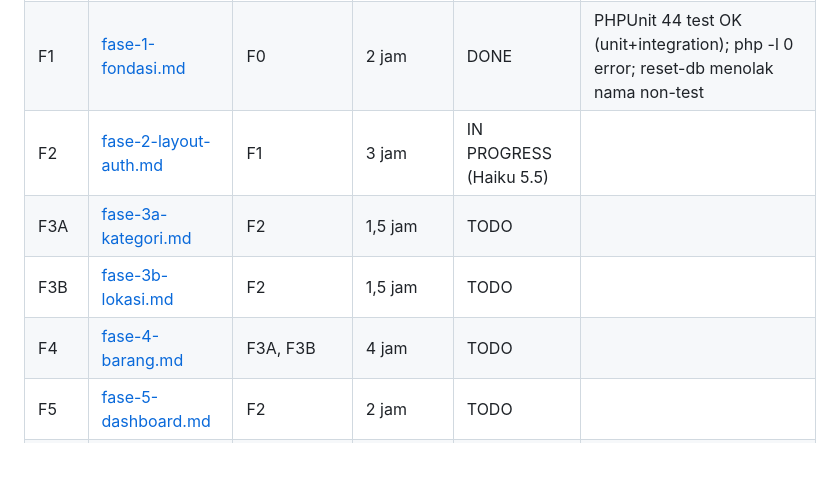
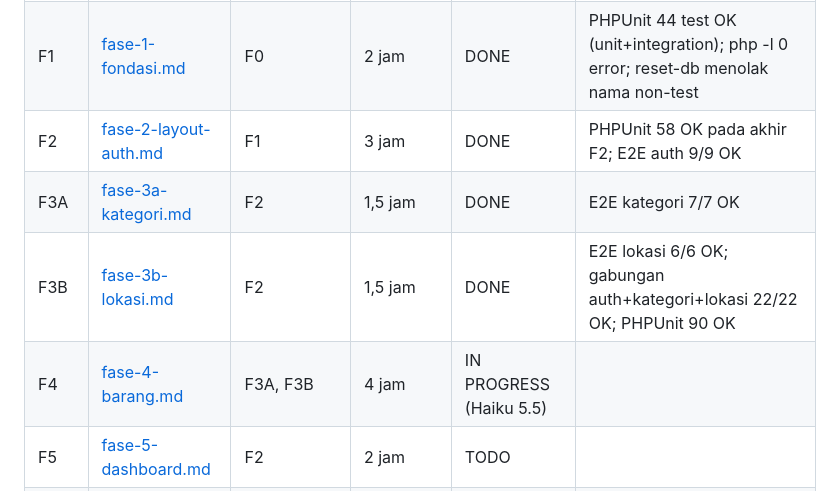
Before and after one commit to Pudidil-dev/sistem_inventaris, a Markdown page: docs/plans/2026-10-13-sistem-inventaris.md, the part around the change. GitHub-like rendering; blank space fills up the shorter version.

Commit message:
docs: tandai F2, F3A, F3B selesai

```diff
--- a/docs/plans/2026-10-13-sistem-inventaris.md
+++ b/docs/plans/2026-10-13-sistem-inventaris.md
@@ -57,10 +57,10 @@ Agent: ubah status sebelum mulai (`IN PROGRESS (nama)`) dan setelah selesai (`DO
 |---|---|---|---|---|---|
 | F0 | [fase-0-setup.md](fase-0-setup.md) | — | 30 mnt | DONE | PHPUnit 11.5.57; vendor 8/8 OK; Playwright 1.64.0 + Chromium OK |
 | F1 | [fase-1-fondasi.md](fase-1-fondasi.md) | F0 | 2 jam | DONE | PHPUnit 44 test OK (unit+integration); php -l 0 error; reset-db menolak nama non-test |
-| F2 | [fase-2-layout-auth.md](fase-2-layout-auth.md) | F1 | 3 jam | IN PROGRESS (Haiku 5.5) | |
-| F3A | [fase-3a-kategori.md](fase-3a-kategori.md) | F2 | 1,5 jam | TODO | |
-| F3B | [fase-3b-lokasi.md](fase-3b-lokasi.md) | F2 | 1,5 jam | TODO | |
-| F4 | [fase-4-barang.md](fase-4-barang.md) | F3A, F3B | 4 jam | TODO | |
+| F2 | [fase-2-layout-auth.md](fase-2-layout-auth.md) | F1 | 3 jam | DONE | PHPUnit 58 OK pada akhir F2; E2E auth 9/9 OK |
+| F3A | [fase-3a-kategori.md](fase-3a-kategori.md) | F2 | 1,5 jam | DONE | E2E kategori 7/7 OK |
+| F3B | [fase-3b-lokasi.md](fase-3b-lokasi.md) | F2 | 1,5 jam | DONE | E2E lokasi 6/6 OK; gabungan auth+kategori+lokasi 22/22 OK; PHPUnit 90 OK |
+| F4 | [fase-4-barang.md](fase-4-barang.md) | F3A, F3B | 4 jam | IN PROGRESS (Haiku 5.5) | |
 | F5 | [fase-5-dashboard.md](fase-5-dashboard.md) | F2 | 2 jam | TODO | |
 | F6 | [fase-6-qa-rilis.md](fase-6-qa-rilis.md) | F4, F5 | 2 jam | TODO | |
 
```
